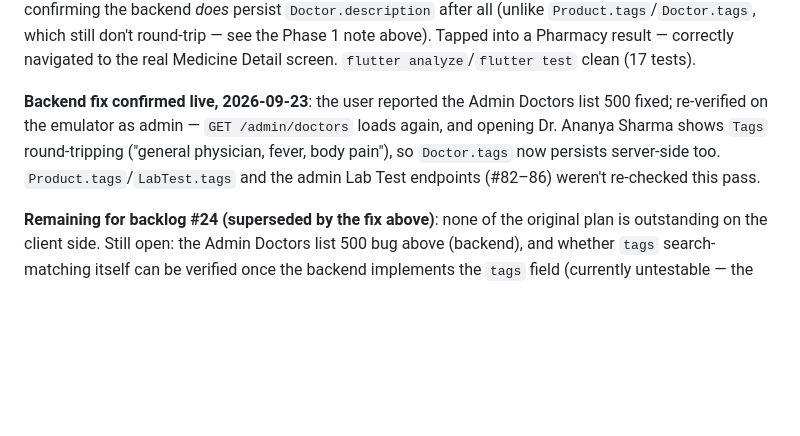
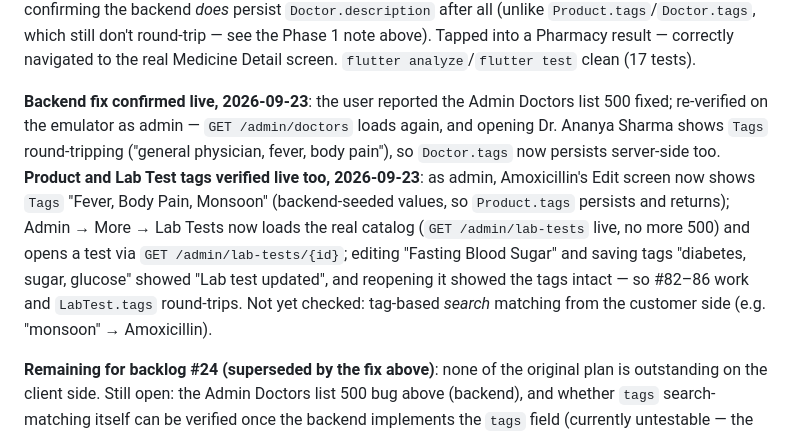
Before and after one commit to AbinashPatra1/SunilMedicalStore_UI, a Markdown page: CLAUDE.md, the part around the change. Drawn GitHub-style; blank space fills up the shorter version.

Commit message:
docs: backlog #24 - Product and Lab Test tags verified live
Co-Authored-By: Claude Sonnet 5 <noreply@anthropic.com>

```diff
--- a/CLAUDE.md
+++ b/CLAUDE.md
@@ -1018,7 +1018,7 @@ ranking, new items) as items are picked up, finished, or reprioritized.
 
 **Verified live on the emulator, 2026-09-23**: typed "para" — tab bar appeared automatically once the query hit 3 characters (no submit), Pharmacy tab correctly showed only "Paracetamol 500mg Tablets", Pathology correctly showed "No results". Typed "blood" — Pathology correctly matched both "Complete Blood Count (CBC)" and "Fasting Blood Sugar" (via `sampleType`/name). Typed "physician" — Doctors tab correctly matched "Dr. Ananya Sharma" (via `specialization`) **and rendered her description** ("General physician treating common ilnesses and fevers." — the text saved during the Phase 1 doctor-edit test), confirming the backend *does* persist `Doctor.description` after all (unlike `Product.tags`/`Doctor.tags`, which still don't round-trip — see the Phase 1 note above). Tapped into a Pharmacy result — correctly navigated to the real Medicine Detail screen. `flutter analyze`/`flutter test` clean (17 tests).
 
-**Backend fix confirmed live, 2026-09-23**: the user reported the Admin Doctors list 500 fixed; re-verified on the emulator as admin — `GET /admin/doctors` loads again, and opening Dr. Ananya Sharma shows `Tags` round-tripping ("general physician, fever, body pain"), so `Doctor.tags` now persists server-side too. `Product.tags`/`LabTest.tags` and the admin Lab Test endpoints (#82–86) weren't re-checked this pass.
+**Backend fix confirmed live, 2026-09-23**: the user reported the Admin Doctors list 500 fixed; re-verified on the emulator as admin — `GET /admin/doctors` loads again, and opening Dr. Ananya Sharma shows `Tags` round-tripping ("general physician, fever, body pain"), so `Doctor.tags` now persists server-side too. **Product and Lab Test tags verified live too, 2026-09-23**: as admin, Amoxicillin's Edit screen now shows `Tags` "Fever, Body Pain, Monsoon" (backend-seeded values, so `Product.tags` persists and returns); Admin → More → Lab Tests now loads the real catalog (`GET /admin/lab-tests` live, no more 500) and opens a test via `GET /admin/lab-tests/{id}`; editing "Fasting Blood Sugar" and saving tags "diabetes, sugar, glucose" showed "Lab test updated", and reopening it showed the tags intact — so #82–86 work and `LabTest.tags` round-trips. Not yet checked: tag-based *search* matching from the customer side (e.g. "monsoon" → Amoxicillin).
 
 **Remaining for backlog #24 (superseded by the fix above)**: none of the original plan is outstanding on the client side. Still open: the Admin Doctors list 500 bug above (backend), and whether `tags` search-matching itself can be verified once the backend implements the `tags` field (currently untestable — the field never round-trips, so nothing is tagged server-side yet to search against). Also worth relaying to the backend team alongside the bug above: the sample Excel template's `Description` column is now required, matching the form. |
 
```
